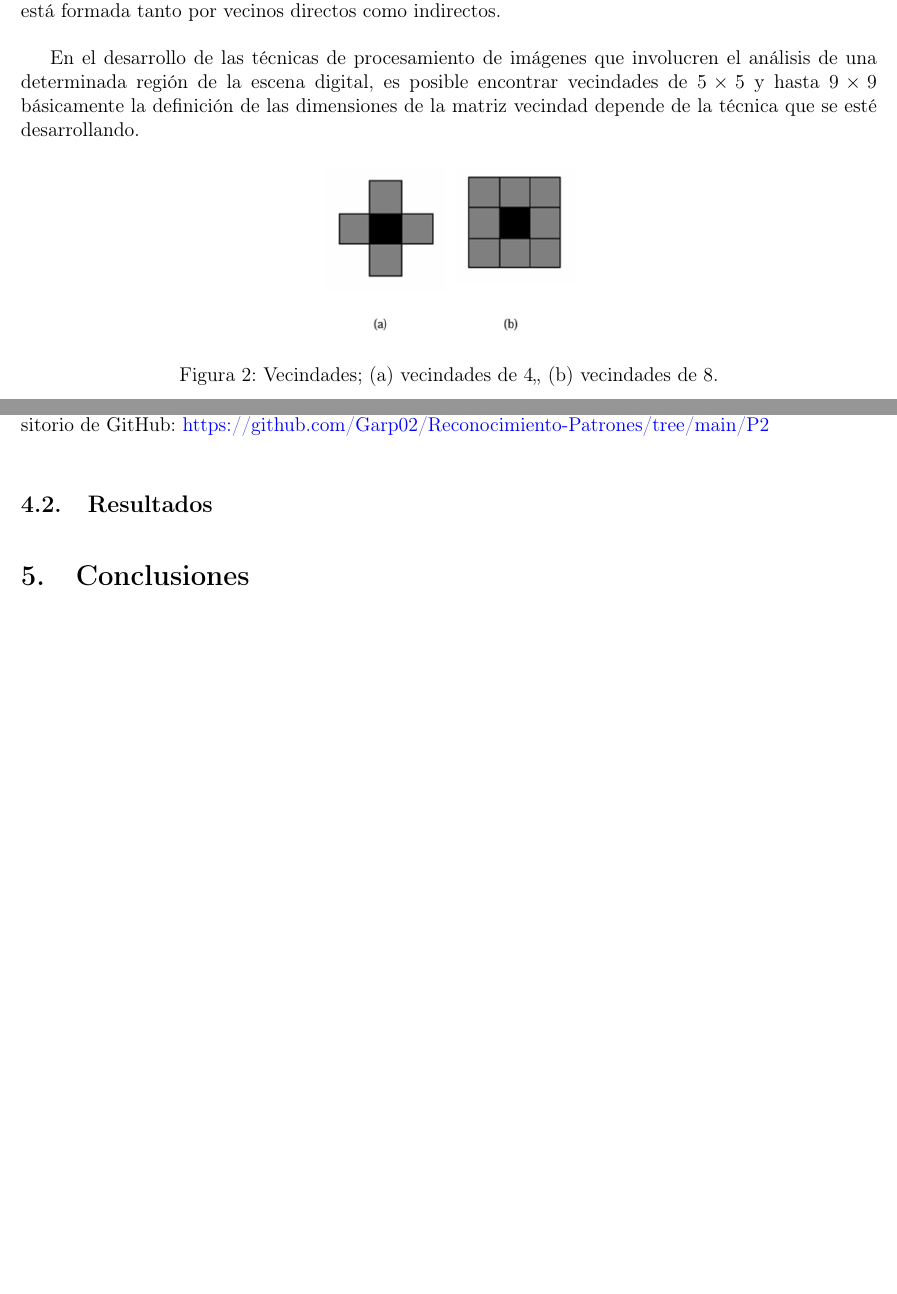
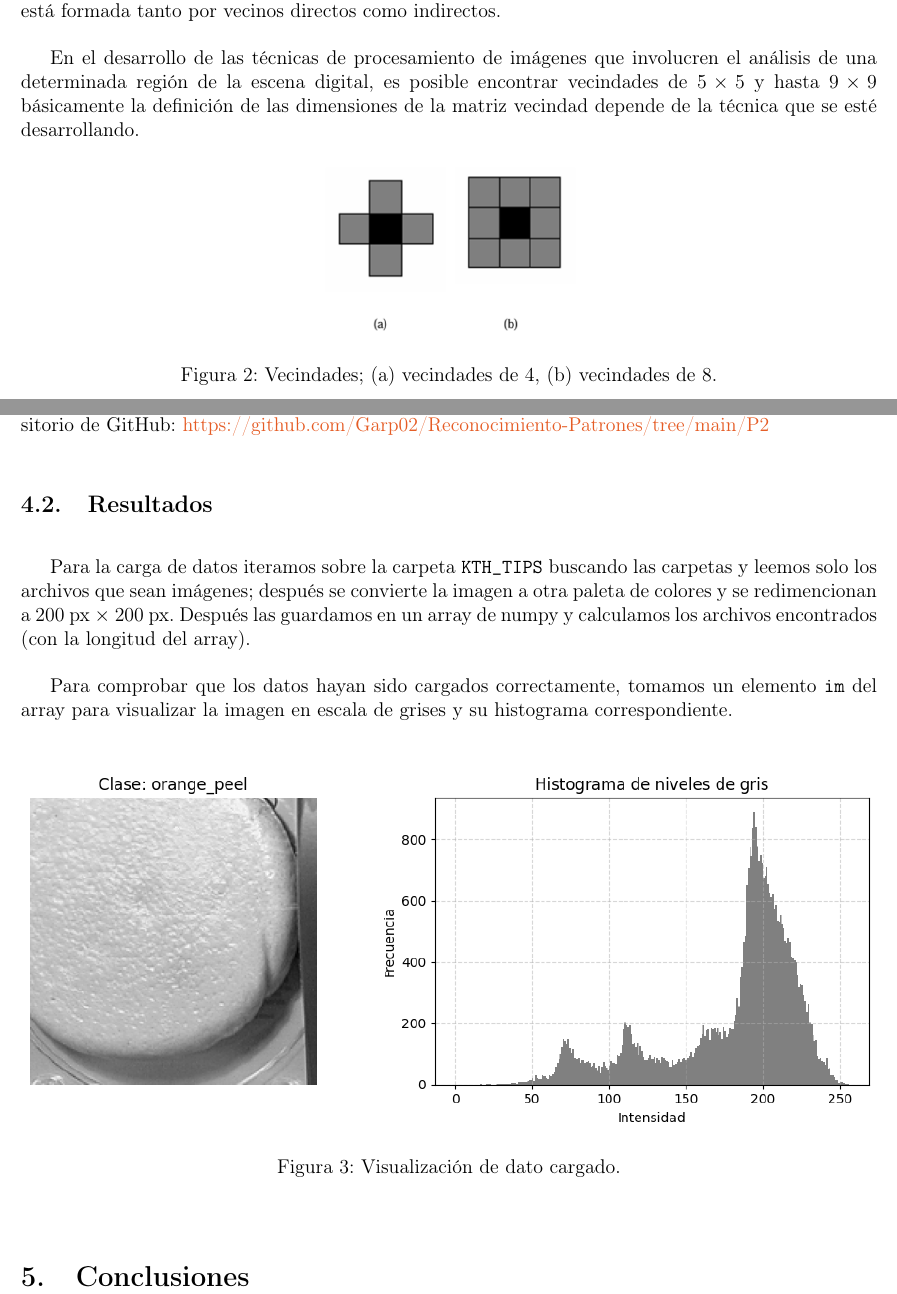
Before and after one commit to Garp02/Reconocimiento-Patrones, a LaTeX document (P2/Reporte/Practica2.tex, which reads P2/Reporte/Codigo.tex, P2/Reporte/Introduccion.tex): two parts of pages 3 and 6 of 7, joined at a grey line, cut so that both start at the same text, the shorter picture padded with empty space. Compiled offline with pdfLaTeX.

Commit message:
Se agrega imagen e histograma de una imagen en escala de grises.

```diff
--- a/P2/Reporte/Codigo.tex
+++ b/P2/Reporte/Codigo.tex
@@ -2,6 +2,26 @@
 
 El notebook  \texttt{.ipynb} así como los demás archivos de la práctia se
 encuentran en el siguiente repositorio de GitHub:
-\hyperlink{P2}{\textcolor{blue}{https://github.com/Garp02/Reconocimiento-Patrones/tree/main/P2}}
+\hyperlink{P2}{\textcolor{iimasorange}{https://github.com/Garp02/Reconocimiento-Patrones/tree/main/P2}}
 
 \subsection{Resultados}
+
+Para la carga de datos iteramos sobre la carpeta \texttt{KTH\_TIPS} buscando
+las carpetas y leemos solo los archivos que sean imágenes; después se  convierte
+la imagen a otra paleta de colores y se redimencionan a 200 px $\times$ 200 px.
+Después las guardamos en un array de numpy y calculamos los archivos encontrados
+(con la longitud del array).
+
+Para comprobar que los datos hayan sido cargados correctamente, tomamos un
+elemento \texttt{im} del array para visualizar la imagen en escala de grises
+y  su histograma correspondiente.
+
+\vspace{0.5 cm}
+
+\begin{figure}[ht]
+    \centering
+    \includegraphics[width = 1 \textwidth]{Img/img_histo1.png}
+    \caption{Visualización de dato cargado.}
+\end{figure}
+
+\vspace{0.5 cm}
--- a/P2/Reporte/Introduccion.tex
+++ b/P2/Reporte/Introduccion.tex
@@ -71,7 +71,7 @@ dimensiones de la matriz vecindad depende de la técnica que se esté desarrolla
 \begin{figure}[ht]
     \centering
     \includegraphics[width = 0.3\textwidth]{Img/fig2_p2.png}
-    \caption{Vecindades; (a) vecindades de 4,, (b) vecindades de 8.}
+    \caption{Vecindades; (a) vecindades de 4, (b) vecindades de 8.}
 \end{figure}
 
 \subsection*{Principio del algoritmo LBP}
```
Also changed, not shown: P2/Reporte/Img/MuniveRI_examen1.png (deleted), P2/Reporte/Img/img_histo1.png (added), 6 other files.
